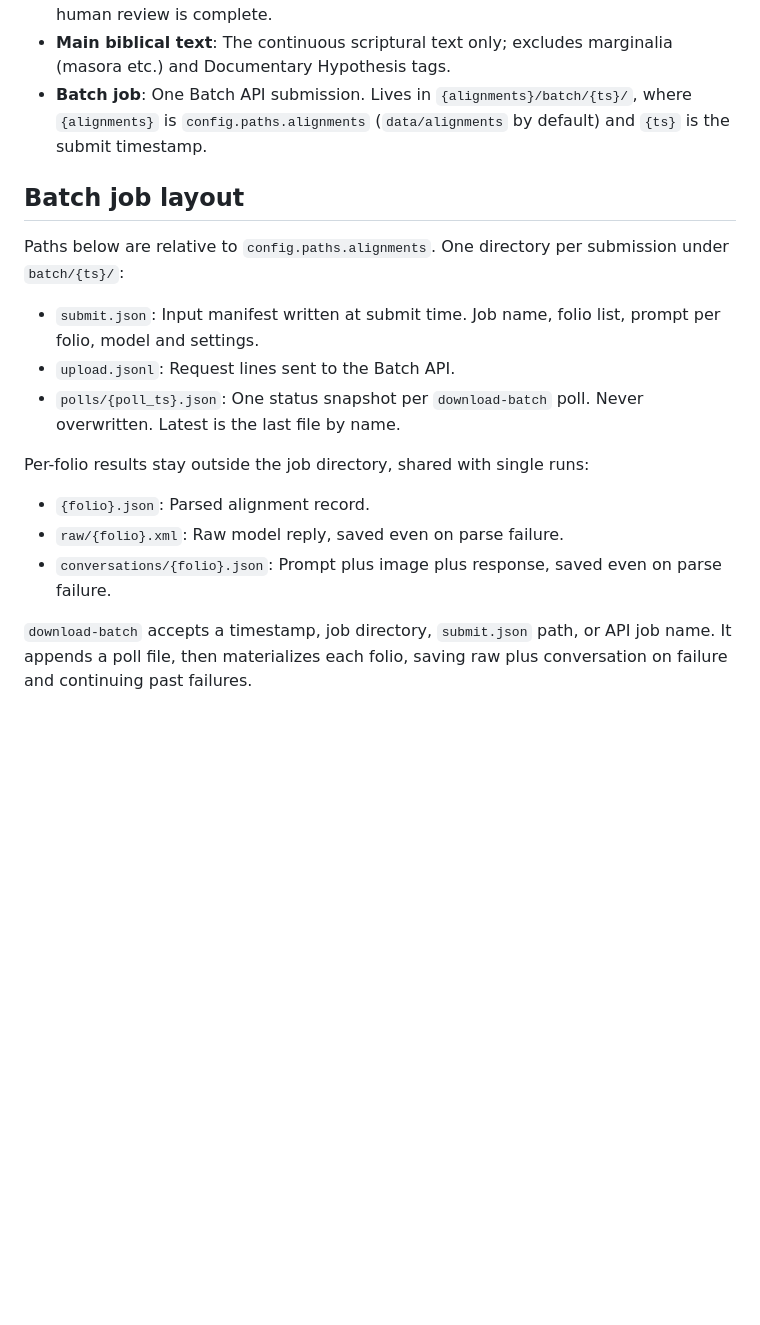
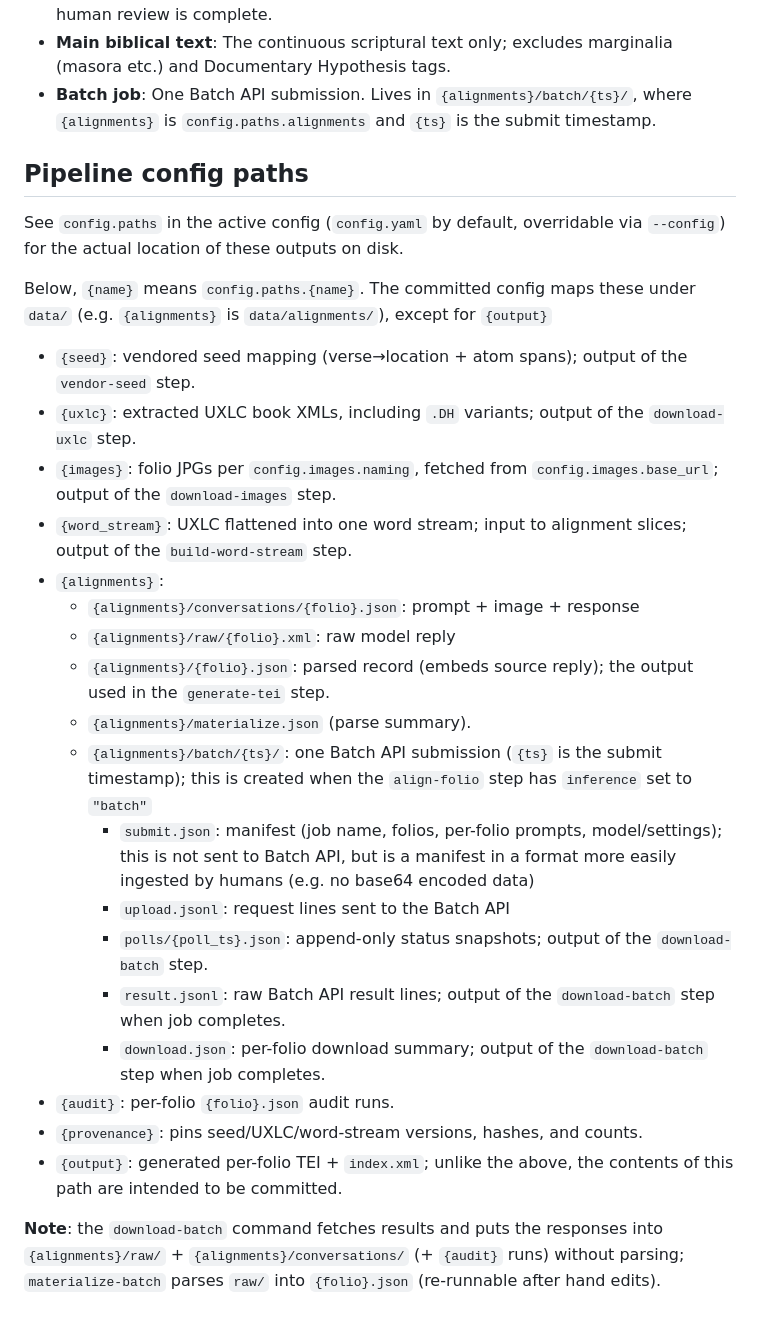
Before and after one commit to charlesLoder/leningrad-codex-tei, a Markdown page: AGENTS.md, the part around the change. Drawn GitHub-style; blank space fills up the shorter version.

Commit message:
update agents file

```diff
--- a/AGENTS.md
+++ b/AGENTS.md
@@ -26,20 +26,33 @@ Always respond to the user in plain language using ISO 24495-1:2023.
 - **Audit trail**: Per-folio record of which AI runs touched the folio: prompt version, model, inputs, results, check outcomes.
 - **Verified folio**: A folio whose automated cross-checks passed and whose informal human review is complete.
 - **Main biblical text**: The continuous scriptural text only; excludes marginalia (masora etc.) and Documentary Hypothesis tags.
-- **Batch job**: One Batch API submission. Lives in `{alignments}/batch/{ts}/`, where `{alignments}` is `config.paths.alignments` (`data/alignments` by default) and `{ts}` is the submit timestamp.
+- **Batch job**: One Batch API submission. Lives in `{alignments}/batch/{ts}/`, where `{alignments}` is `config.paths.alignments` and `{ts}` is the submit timestamp.
 
-## Batch job layout
+## Pipeline config paths
 
-Paths below are relative to `config.paths.alignments`. One directory per submission under `batch/{ts}/`:
+See `config.paths` in the active config (`config.yaml` by default, overridable via `--config`) for the actual location of these outputs on disk.
 
-- `submit.json`: Input manifest written at submit time. Job name, folio list, prompt per folio, model and settings.
-- `upload.jsonl`: Request lines sent to the Batch API.
-- `polls/{poll_ts}.json`: One status snapshot per `download-batch` poll. Never overwritten. Latest is the last file by name.
+Below, `{name}` means `config.paths.{name}`.
+The committed config maps these under `data/` (e.g. `{alignments}` is `data/alignments/`), except for `{output}`
 
-Per-folio results stay outside the job directory, shared with single runs:
+- `{seed}`: vendored seed mapping (verse→location + atom spans); output of the `vendor-seed` step.
+- `{uxlc}`: extracted UXLC book XMLs, including `.DH` variants; output of the `download-uxlc` step.
+- `{images}`: folio JPGs per `config.images.naming`, fetched from `config.images.base_url`; output of the `download-images` step.
+- `{word_stream}`: UXLC flattened into one word stream; input to alignment slices; output of the `build-word-stream` step.
+- `{alignments}`:
+    - `{alignments}/conversations/{folio}.json`: prompt + image + response
+    - `{alignments}/raw/{folio}.xml`: raw model reply
+    - `{alignments}/{folio}.json`: parsed record (embeds source reply); the output used in the `generate-tei` step.
+    - `{alignments}/materialize.json` (parse summary).
+    - `{alignments}/batch/{ts}/`: one Batch API submission (`{ts}` is the submit timestamp); this is created when the `align-folio` step has `inference` set to `"batch"`
+        - `submit.json`: manifest (job name, folios, per-folio prompts, model/settings); this is not sent to Batch API, but is a manifest in a format more easily ingested by humans (e.g. no base64 encoded data)
+        - `upload.jsonl`: request lines sent to the Batch API
+        - `polls/{poll_ts}.json`: append-only status snapshots; output of the `download-batch` step.
+        - `result.jsonl`: raw Batch API result lines; output of the `download-batch` step when job completes.
+        - `download.json`: per-folio download summary; output of the `download-batch` step when job completes.
+- `{audit}`: per-folio `{folio}.json` audit runs.
+- `{provenance}`: pins seed/UXLC/word-stream versions, hashes, and counts.
+- `{output}`: generated per-folio TEI + `index.xml`; unlike the above, the contents of this path are intended to be committed.
 
-- `{folio}.json`: Parsed alignment record.
-- `raw/{folio}.xml`: Raw model reply, saved even on parse failure.
-- `conversations/{folio}.json`: Prompt plus image plus response, saved even on parse failure.
-
-`download-batch` accepts a timestamp, job directory, `submit.json` path, or API job name. It appends a poll file, then materializes each folio, saving raw plus conversation on failure and continuing past failures.
+**Note**: the `download-batch` command fetches results and puts the responses into `{alignments}/raw/` + `{alignments}/conversations/` (+ `{audit}` runs) without parsing;
+`materialize-batch` parses `raw/` into `{folio}.json` (re-runnable after hand edits).
```
